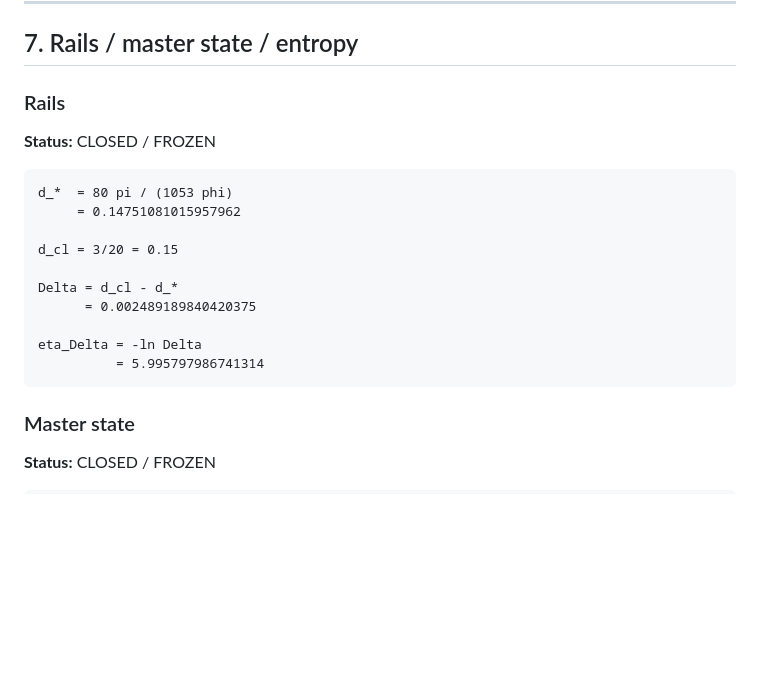
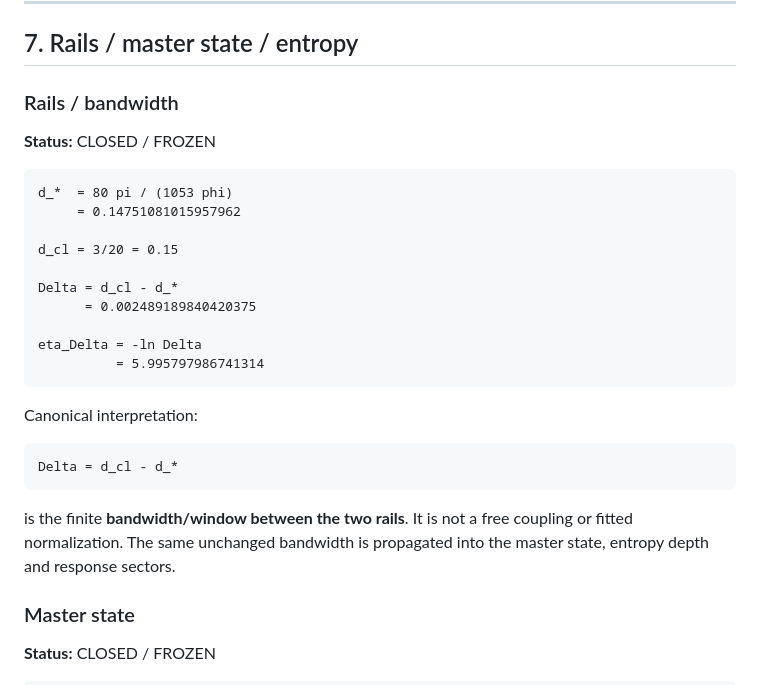
Before and after one commit to con123-gif/URT-Enhanced-v2.0, a Markdown page: docs/CLOSURE_LEDGER.md, the part around the change. Drawn GitHub-style; blank space fills up the shorter version.

Commit message:
docs: record rail bandwidth closure

````diff
--- a/docs/CLOSURE_LEDGER.md
+++ b/docs/CLOSURE_LEDGER.md
@@ -260,7 +260,7 @@ Do not introduce a second gravity normalization by conflating the two.
 
 ## 7. Rails / master state / entropy
 
-### Rails
+### Rails / bandwidth
 **Status:** CLOSED / FROZEN
 
 ```
@@ -275,6 +275,14 @@ Delta = d_cl - d_*
 eta_Delta = -ln Delta
           = 5.995797986741314
 ```
+
+Canonical interpretation:
+
+```
+Delta = d_cl - d_*
+```
+
+is the finite **bandwidth/window between the two rails**. It is not a free coupling or fitted normalization. The same unchanged bandwidth is propagated into the master state, entropy depth and response sectors.
 
 ### Master state
 **Status:** CLOSED / FROZEN
````
